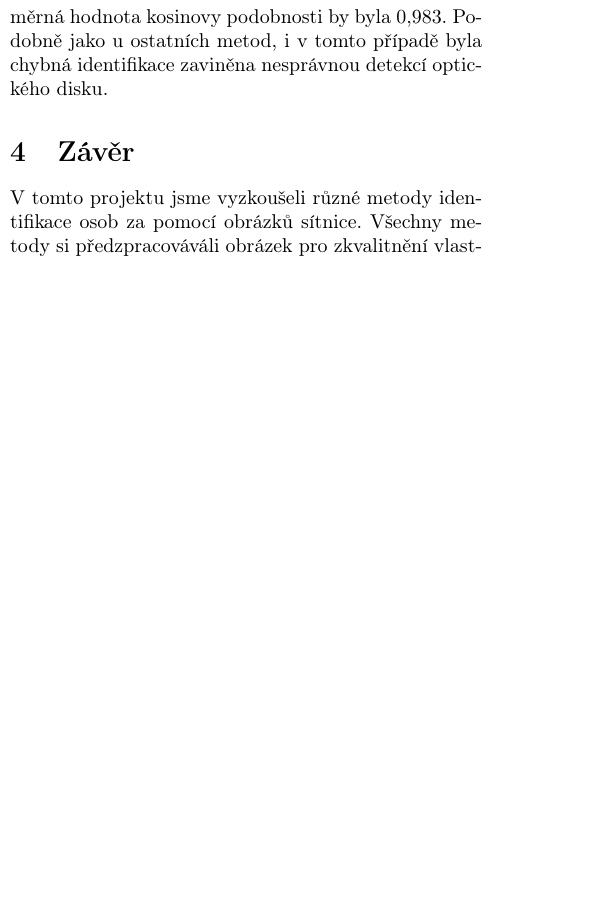
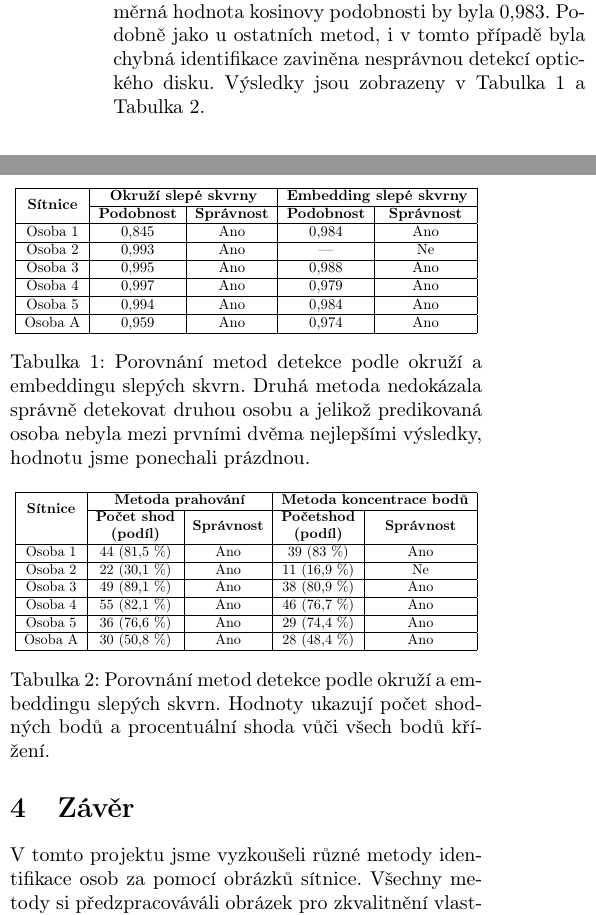
Before and after one commit to hungdojan/BIO_Pamphlet, a LaTeX document (paper.tex): part of one column of page 2 of 3 before the commit and two parts of the columns of page 2 of 3 after it, the two joined at a grey line, cut so that both start at the same text, the shorter picture padded with empty space. Compiled offline with pdfLaTeX.

Commit message:
Adding table results

```diff
--- a/paper.tex
+++ b/paper.tex
@@ -8,6 +8,8 @@
 \usepackage{xcolor}
 \usepackage[perpage]{footmisc}
 \usepackage{graphicx}
+\usepackage{multirow}
+\usepackage{makecell}
 
 \graphicspath{ {./resources/} }
 
@@ -96,7 +98,64 @@
     Poslední metoda (embedding slepé skvrny), podobně jako u té první, byla vyhodnocována za pomoci kosinové podobnosti.
     U této metody byla průměrná hodnota kosinovy podobnosti 0,929. V jednom ze šesti případů byl uživatel identifikován špatně, kde podobnost predikcí první a druhé sítnice byly velmi podobné.
     Pokudbychom uvažovali pouze správné detekce, průměrná hodnota kosinovy podobnosti by byla 0,983.
-    Podobně jako u ostatních metod, i v tomto případě byla chybná identifikace zaviněna nesprávnou detekcí optického disku.
+    Podobně jako u ostatních metod, i v tomto případě byla chybná identifikace zaviněna
+    nesprávnou detekcí optického disku. Výsledky jsou zobrazeny
+    v \autoref{tab:resultCosineSimilarity}
+    a \autoref{tab:resultCrossing}.
+
+    \begin{table}[t]
+      \centering
+      \catcode`\-=12
+      \resizebox{\columnwidth}{!}{
+        \begin{tabular}{|c|c|c|c|c|}
+          \hline
+          \multirow{2}{*}{\textbf{Sítnice}} & \multicolumn{2}{c|}{\textbf{Okruží slepé
+          skvrny}}
+          & \multicolumn{2}{c|}{\textbf{Embedding slepé skvrny}} \\
+          \cline{2-5}
+          & \textbf{Podobnost} & \textbf{Správnost} & \textbf{Podobnost}
+          & \textbf{Správnost} \\
+          \hline
+          Osoba 1 & 0,845 & Ano & 0,984 & Ano \\ \hline
+          Osoba 2 & 0,993 & Ano & ---   & Ne  \\ \hline
+          Osoba 3 & 0,995 & Ano & 0,988 & Ano \\ \hline
+          Osoba 4 & 0,997 & Ano & 0,979 & Ano \\ \hline
+          Osoba 5 & 0,994 & Ano & 0,984 & Ano \\ \hline
+          Osoba A & 0,959 & Ano & 0,974 & Ano \\
+          \hline
+        \end{tabular}
+      }
+      \caption{Porovnání metod detekce podle okruží a embeddingu slepých skvrn. Druhá
+      metoda nedokázala správně detekovat druhou osobu a jelikož predikovaná osoba nebyla
+      mezi prvními dvěma nejlepšími výsledky, hodnotu jsme ponechali prázdnou.}
+      \label{tab:resultCosineSimilarity}
+    \end{table}
+
+    \begin{table}[t]
+      \centering
+      \catcode`\-=12
+      \resizebox{\columnwidth}{!}{
+        \begin{tabular}{|c|c|c|c|c|}
+          \hline
+          \multirow{2}{*}{\textbf{Sítnice}} & \multicolumn{2}{c|}{\textbf{Metoda prahování}}
+          & \multicolumn{2}{c|}{\textbf{Metoda koncentrace bodů}} \\
+          \cline{2-5}
+          & \makecell{\textbf{Počet shod} \\ \textbf{(podíl)}} & \textbf{Správnost}
+          & \makecell{\textbf{Početshod} \\ \textbf{(podíl)}} & \textbf{Správnost} \\
+          \hline
+          Osoba 1 & 44 (81,5 \%) & Ano & 39 (83 \%)   & Ano \\ \hline
+          Osoba 2 & 22 (30,1 \%) & Ano & 11 (16,9 \%) & Ne  \\ \hline
+          Osoba 3 & 49 (89,1 \%) & Ano & 38 (80,9 \%) & Ano \\ \hline
+          Osoba 4 & 55 (82,1 \%) & Ano & 46 (76,7 \%) & Ano \\ \hline
+          Osoba 5 & 36 (76,6 \%) & Ano & 29 (74,4 \%) & Ano \\ \hline
+          Osoba A & 30 (50,8 \%) & Ano & 28 (48,4 \%) & Ano \\
+          \hline
+        \end{tabular}
+      }
+      \caption{Porovnání metod detekce podle okruží a embeddingu slepých skvrn. Hodnoty
+      ukazují počet shodných bodů a procentuální shoda vůči všech bodů křížení.}
+      \label{tab:resultCrossing}
+    \end{table}
 
     \section{Závěr}
     V tomto projektu jsme vyzkoušeli různé metody identifikace osob za pomocí obrázků sítnice. Všechny metody si předzpracováváli obrázek pro zkvalitnění vlastností, se kterými metody pracovaly.
```
Also changed, not shown: paper.pdf, paper.tex (4 more changed lines).
